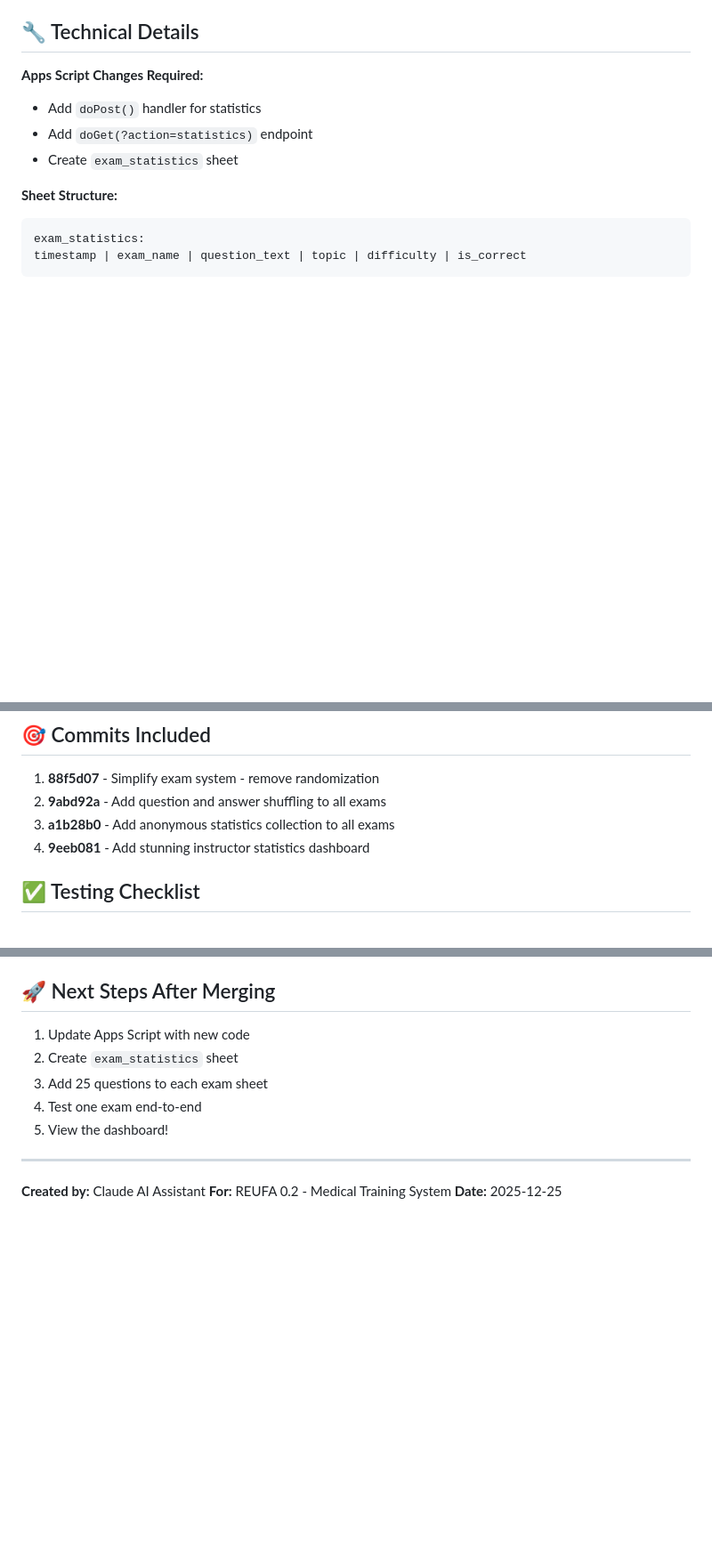
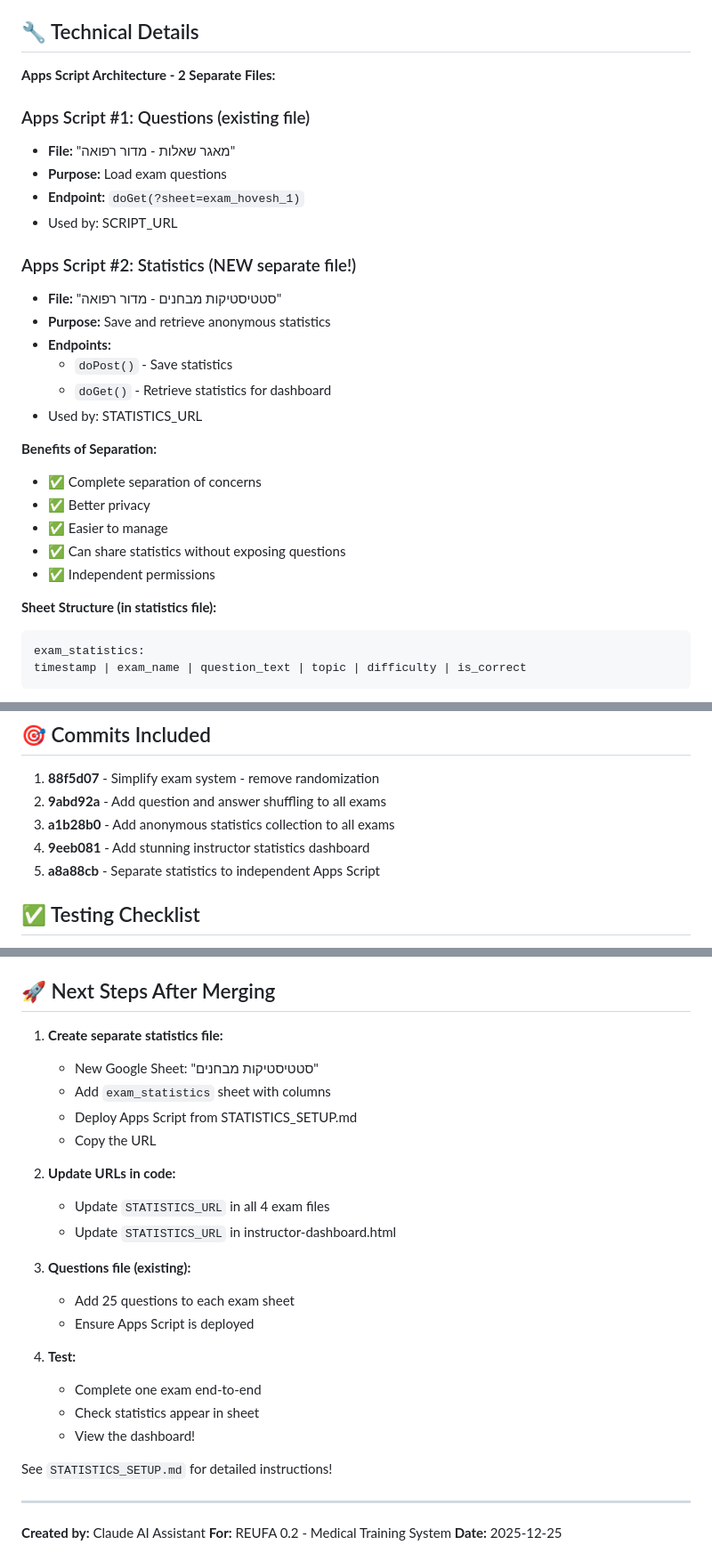
Before and after one commit to drhhhh26/REUFA_0.2, a Markdown page: PR_DESCRIPTION.md, 3 parts joined by grey strips. Shown at 89% size. GitHub-like rendering; blank space fills up the shorter version.

Commit message:
Update PR description for separate Apps Script architecture

````diff
--- a/PR_DESCRIPTION.md
+++ b/PR_DESCRIPTION.md
@@ -99,12 +99,30 @@ A beautiful, real-time analytics dashboard with:
 
 ## 🔧 Technical Details
 
-**Apps Script Changes Required:**
-- Add `doPost()` handler for statistics
-- Add `doGet(?action=statistics)` endpoint
-- Create `exam_statistics` sheet
+**Apps Script Architecture - 2 Separate Files:**
 
-**Sheet Structure:**
+### Apps Script #1: Questions (existing file)
+- **File:** "מאגר שאלות - מדור רפואה"
+- **Purpose:** Load exam questions
+- **Endpoint:** `doGet(?sheet=exam_hovesh_1)`
+- Used by: SCRIPT_URL
+
+### Apps Script #2: Statistics (NEW separate file!)
+- **File:** "סטטיסטיקות מבחנים - מדור רפואה"
+- **Purpose:** Save and retrieve anonymous statistics
+- **Endpoints:**
+  - `doPost()` - Save statistics
+  - `doGet()` - Retrieve statistics for dashboard
+- Used by: STATISTICS_URL
+
+**Benefits of Separation:**
+- ✅ Complete separation of concerns
+- ✅ Better privacy
+- ✅ Easier to manage
+- ✅ Can share statistics without exposing questions
+- ✅ Independent permissions
+
+**Sheet Structure (in statistics file):**
 ```
 exam_statistics:
 timestamp | exam_name | question_text | topic | difficulty | is_correct
@@ -143,6 +161,7 @@ Real-time charts & insights
 2. **9abd92a** - Add question and answer shuffling to all exams
 3. **a1b28b0** - Add anonymous statistics collection to all exams
 4. **9eeb081** - Add stunning instructor statistics dashboard
+5. **a8a88cb** - Separate statistics to independent Apps Script
 
 ## ✅ Testing Checklist
 
@@ -185,11 +204,26 @@ All setup instructions included in:
 
 ## 🚀 Next Steps After Merging
 
-1. Update Apps Script with new code
-2. Create `exam_statistics` sheet
-3. Add 25 questions to each exam sheet
-4. Test one exam end-to-end
-5. View the dashboard!
+1. **Create separate statistics file:**
+   - New Google Sheet: "סטטיסטיקות מבחנים"
+   - Add `exam_statistics` sheet with columns
+   - Deploy Apps Script from STATISTICS_SETUP.md
+   - Copy the URL
+
+2. **Update URLs in code:**
+   - Update `STATISTICS_URL` in all 4 exam files
+   - Update `STATISTICS_URL` in instructor-dashboard.html
+
+3. **Questions file (existing):**
+   - Add 25 questions to each exam sheet
+   - Ensure Apps Script is deployed
+
+4. **Test:**
+   - Complete one exam end-to-end
+   - Check statistics appear in sheet
+   - View the dashboard!
+
+See `STATISTICS_SETUP.md` for detailed instructions!
 
 ---
 
````
